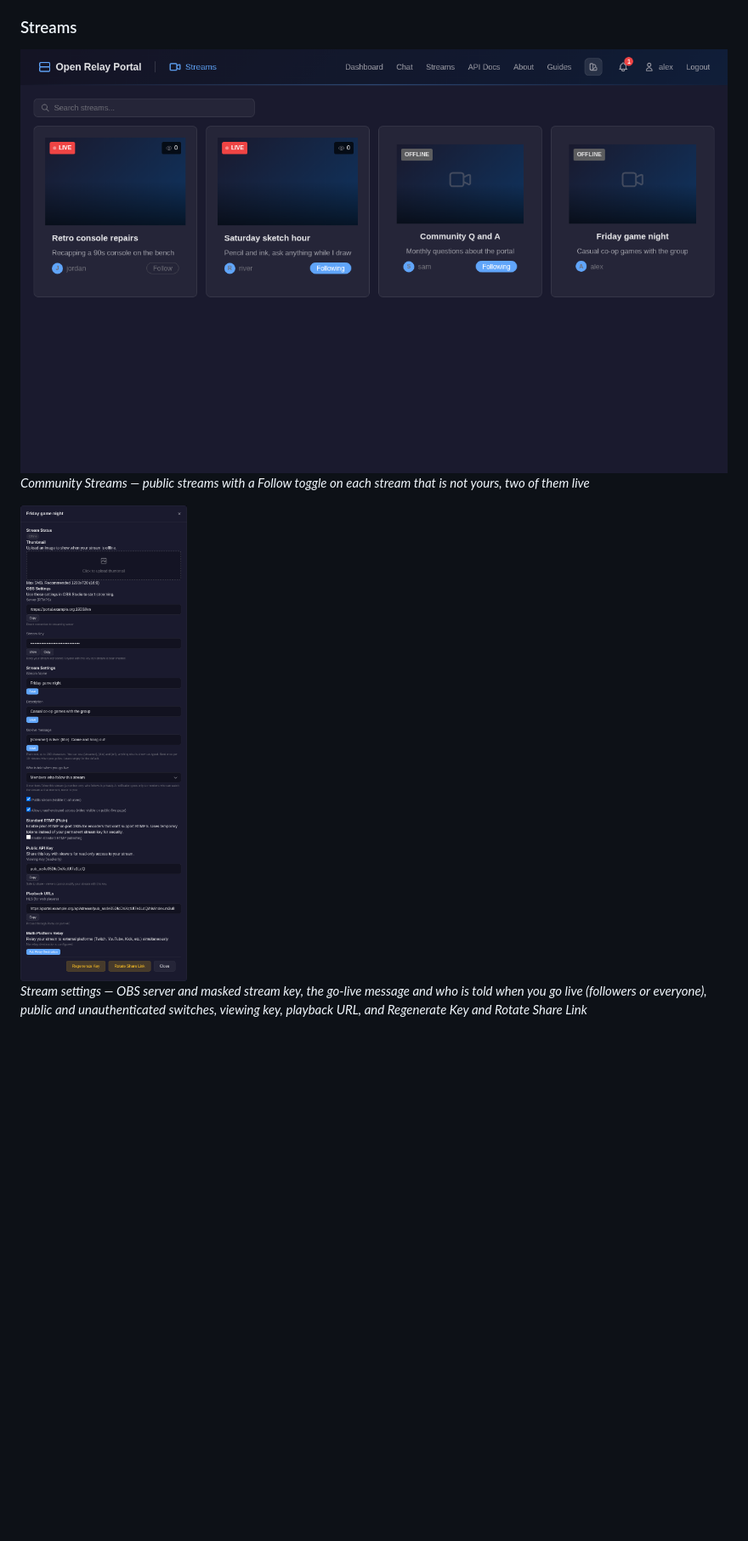
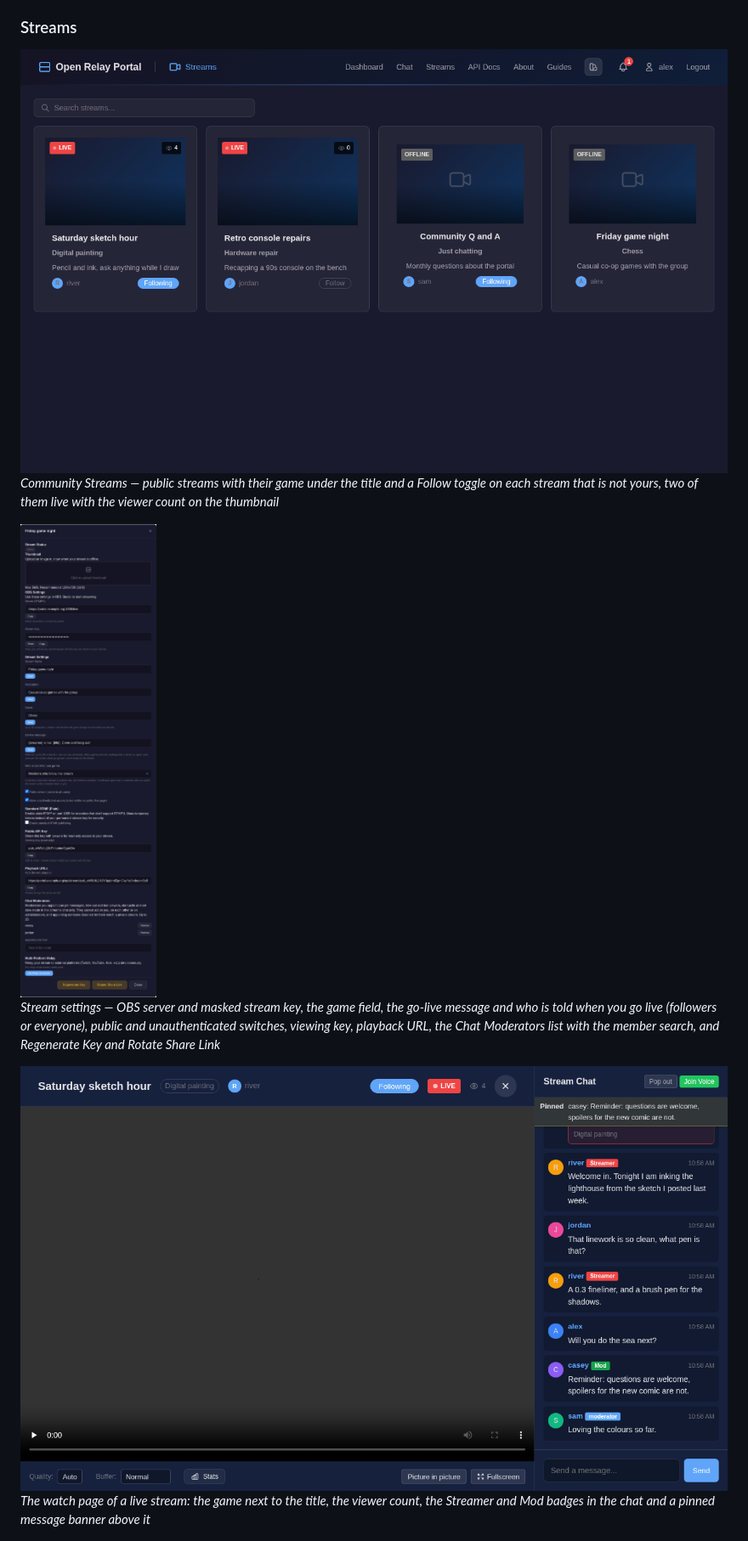
Before and after one commit to dustinm16/portal, a Markdown page: README.md, the part around the change. Shown at 85% size. GitHub-like rendering; pictures changed too: docs/screenshots/streams-settings.png, docs/screenshots/streams.png, docs/screenshots/watch-chat.png (added); blank space fills up the shorter version.

```diff
--- a/README.md
+++ b/README.md
@@ -195,11 +195,14 @@ All pictures are taken from a throwaway demo instance with made-up members and a
 ### Streams
 
 ![Streams](docs/screenshots/streams.png)
-*Community Streams — public streams with a Follow toggle on each stream that is not yours, two of them live*
+*Community Streams — public streams with their game under the title and a Follow toggle on each stream that is not yours, two of them live with the viewer count on the thumbnail*
 
 <img src="docs/screenshots/streams-settings.png" alt="Stream settings" width="360">
 
-*Stream settings — OBS server and masked stream key, the go-live message and who is told when you go live (followers or everyone), public and unauthenticated switches, viewing key, playback URL, and Regenerate Key and Rotate Share Link*
+*Stream settings — OBS server and masked stream key, the game field, the go-live message and who is told when you go live (followers or everyone), public and unauthenticated switches, viewing key, playback URL, the Chat Moderators list with the member search, and Regenerate Key and Rotate Share Link*
+
+![Watch page with stream chat](docs/screenshots/watch-chat.png)
+*The watch page of a live stream: the game next to the title, the viewer count, the Streamer and Mod badges in the chat and a pinned message banner above it*
 
 ![Go-live cards in chat](docs/screenshots/chat-golive.png)
 *Go-live cards in the announce channel, the Live now strip above the messages, and live streams in the channel list*
```
Also changed, not shown: 2 other files.
